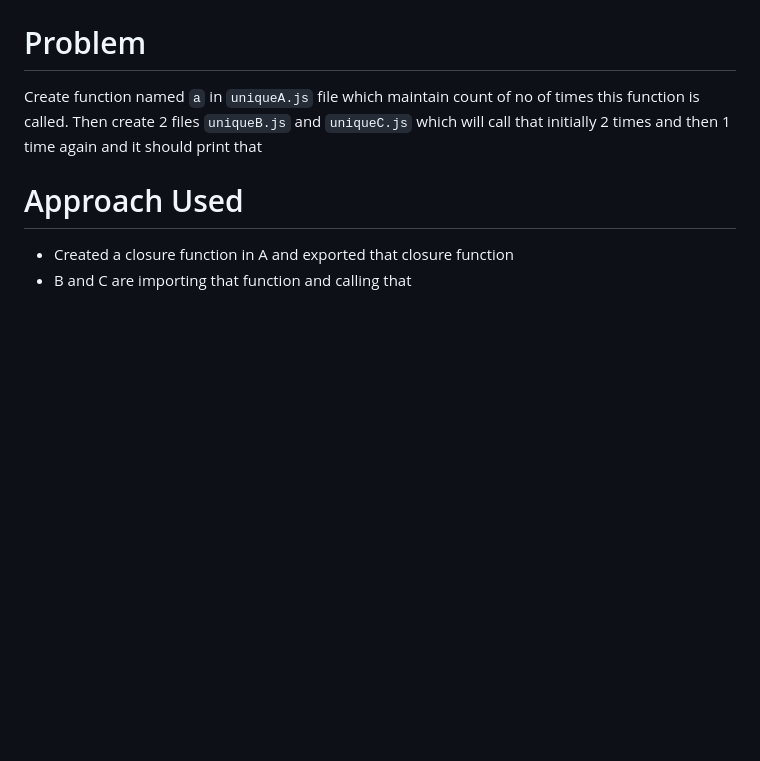
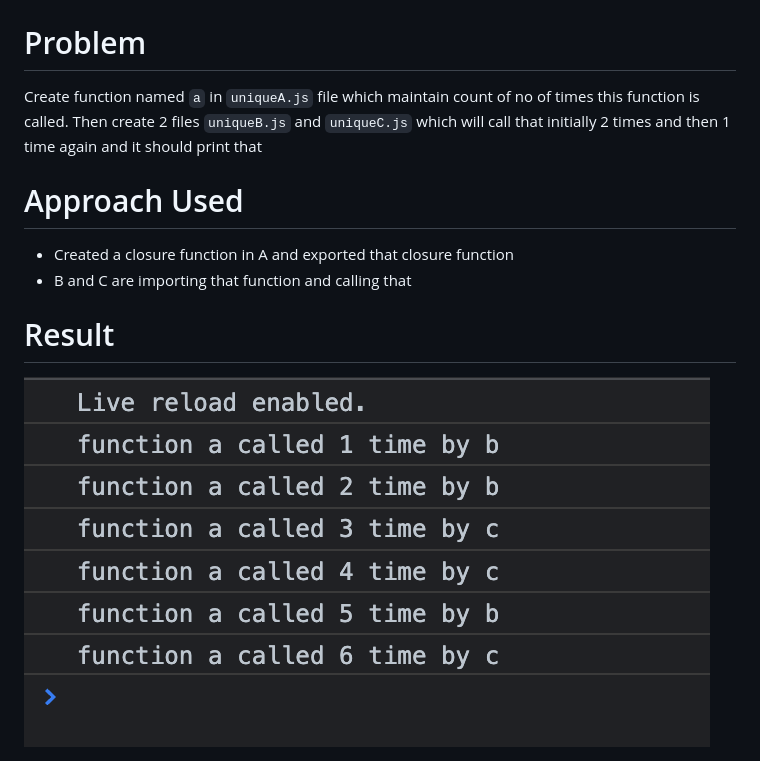
Before and after one commit to MahajanAlisha/closure, a Markdown page: readme.MD, the part around the change. Drawn GitHub-style; pictures changed too: assets/result.png (added); blank space fills up the shorter version.

Commit message:
added result screenshot

```diff
--- a/readme.MD
+++ b/readme.MD
@@ -7,3 +7,8 @@ Then create 2 files `uniqueB.js` and `uniqueC.js` which will call that initially
 
 - Created a closure function in A and exported that closure function
 - B and C are importing that function and calling that
+
+# Result
+
+
+<img src="./assets/result.png" alt="result">
```
